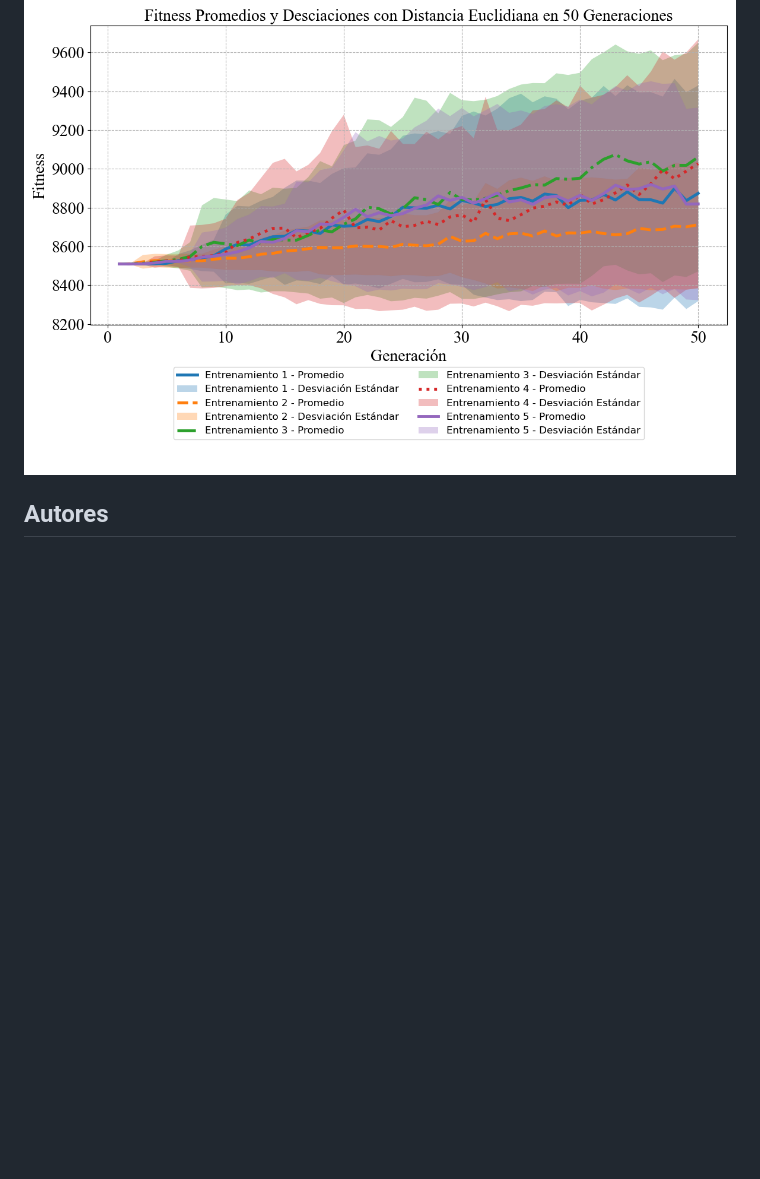
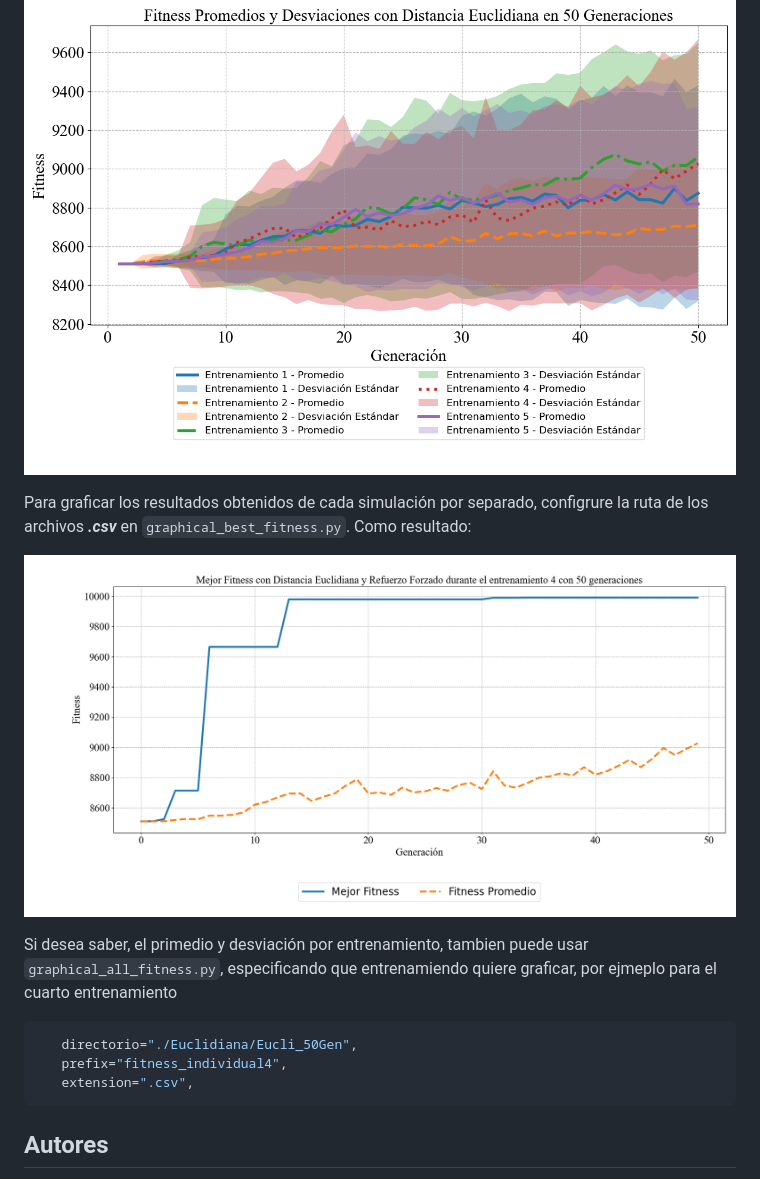
Before and after one commit to OverAlexander-MR/Navegacion_Vehiculo_Autonomo, a Markdown page: README.md, the part around the change. Rendered like a GitHub page; pictures changed too: img/Fitness_Acumulado_Eucli_50Gen.png, img/fitness_individual.png (added); blank space fills up the shorter version.

Commit message:
Update README and Graps

````diff
--- a/README.md
+++ b/README.md
@@ -97,6 +97,18 @@ Como resultado obtendrá la siguinte grafica:
 
 ![Fitness promedios y desviaciones para un total de 5 simualciones realizadas aplicando la distancia Euclidiana con 50 generaciones](img/Fitness_Acumulado_Eucli_50Gen.png "Fitness promedios y desviaciones para un total de 5 simualciones realizadas aplicando la distancia Euclidiana con 50 generaciones")
 
+Para graficar los resultados obtenidos de cada simulación por separado, configrure la ruta de los archivos **_.csv_** en `graphical_best_fitness.py`. Como resultado:
+
+![Mejor Fitness con Distancia Euclidiana y Refuerzo Forzado durante el entrenamiento 4 con 50 generaciones](img/fitness_individual.png)
+
+Si desea saber, el primedio y desviación por entrenamiento, tambien puede usar `graphical_all_fitness.py`, especificando que entrenamiendo quiere graficar, por ejmeplo para el cuarto entrenamiento
+
+```python
+   directorio="./Euclidiana/Eucli_50Gen",
+   prefix="fitness_individual4",
+   extension=".csv",
+```
+
 ## Autores
 
 - Over Alexander Mejia Rosado
````
Also changed, not shown: img/fitness_individual_desv_4.png (added), 2 other files.
